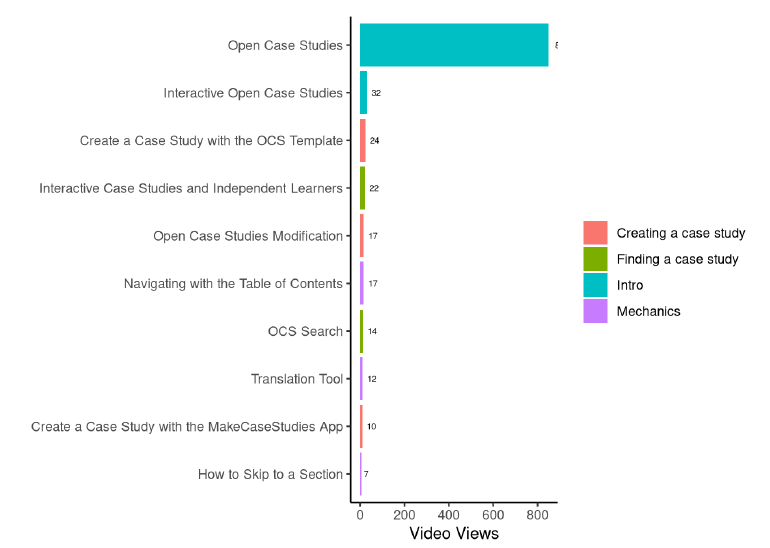
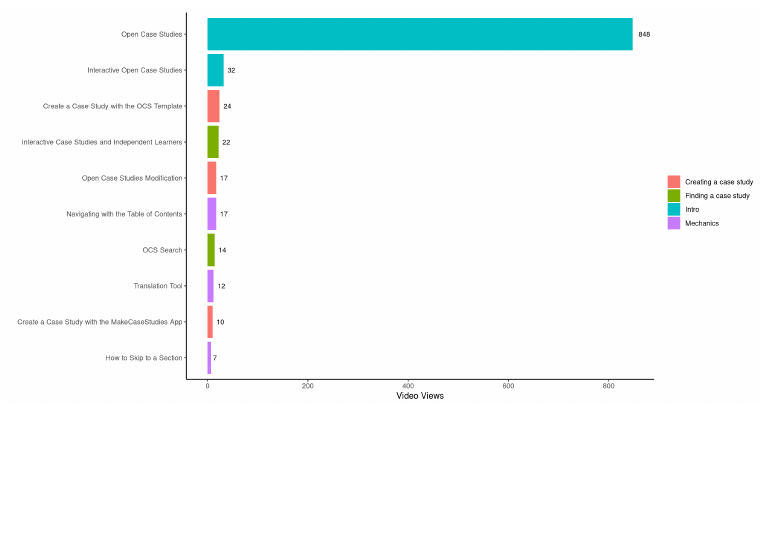
Before and after one commit to opencasestudies/ocs-metrics-dashboard, an R Markdown document (youtube.Rmd): the page in a window 1100 px wide, from 220 px down. Rendered offline with R 4.5, knitr and Pandoc, with nearby package versions; some code elsewhere in the file could not run offline; menus at the side of the page are left out.

Commit message:
fig dims

````diff
--- a/youtube.Rmd
+++ b/youtube.Rmd
@@ -18,7 +18,7 @@ yaml <- yaml::read_yaml(file.path(root_dir, "_config_automation.yml"))
 youtube <- readr::read_tsv(file.path("metricminer_data", "youtube", "youtube.tsv"))
 ```
 
-```{r echo= FALSE, message = FALSE, warning = FALSE, out.width = "100%"}
+```{r echo= FALSE, message = FALSE, warning = FALSE, fig.width=13.24, fig.height=6.91}
 video_id_to_name <- data.frame(id = c("DgzBSOY5Yc8",
                                       "MZ0mHQhgPiA",
                                       "UFs4qvgTuTw",
@@ -64,5 +64,5 @@ youtube %>%
   xlab("Video Views") +
   ylab("") +
   geom_text(aes(label = viewCount, group = name),
-                  hjust = -0.5, size=2)
+                  hjust = -0.5, size=3)
 ```
````
